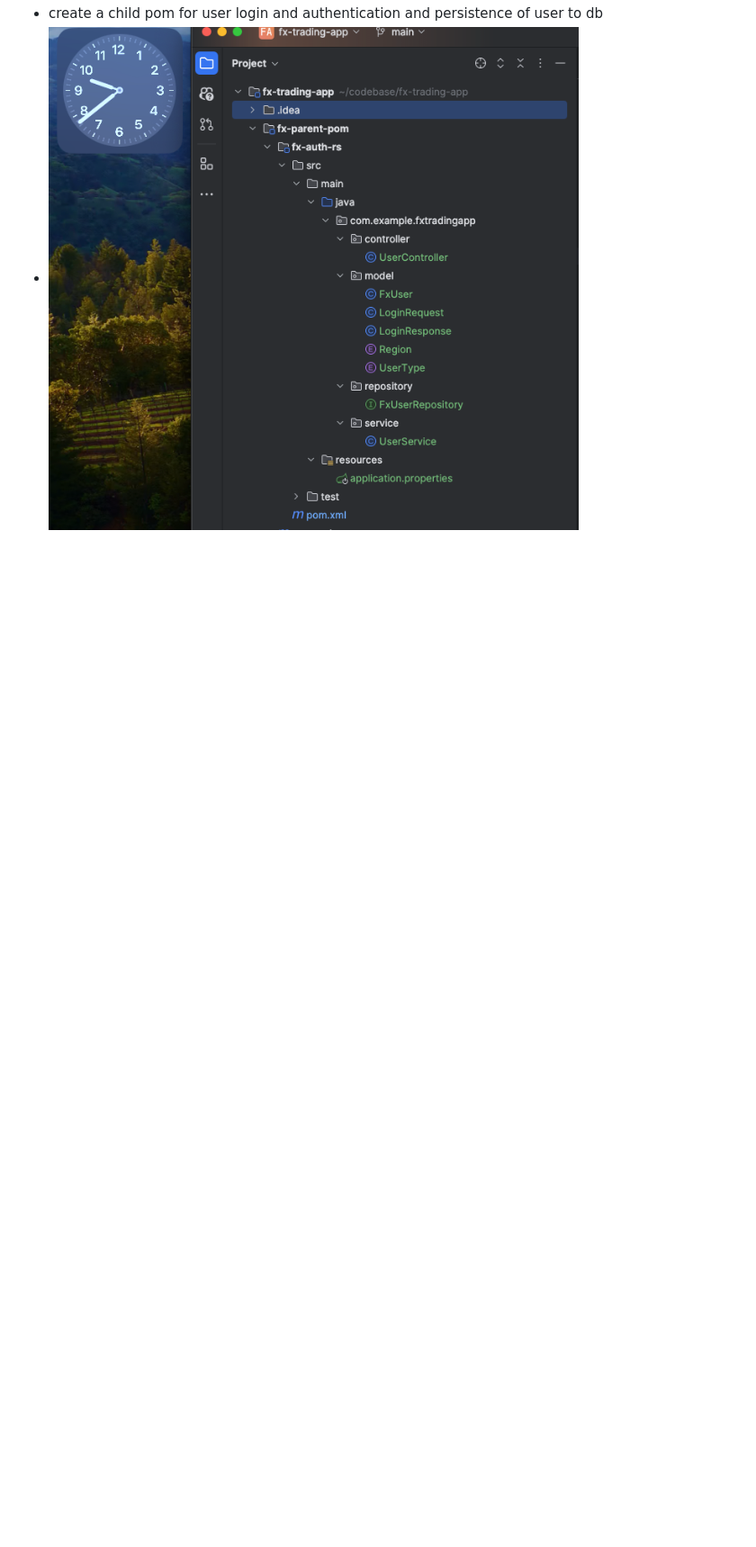
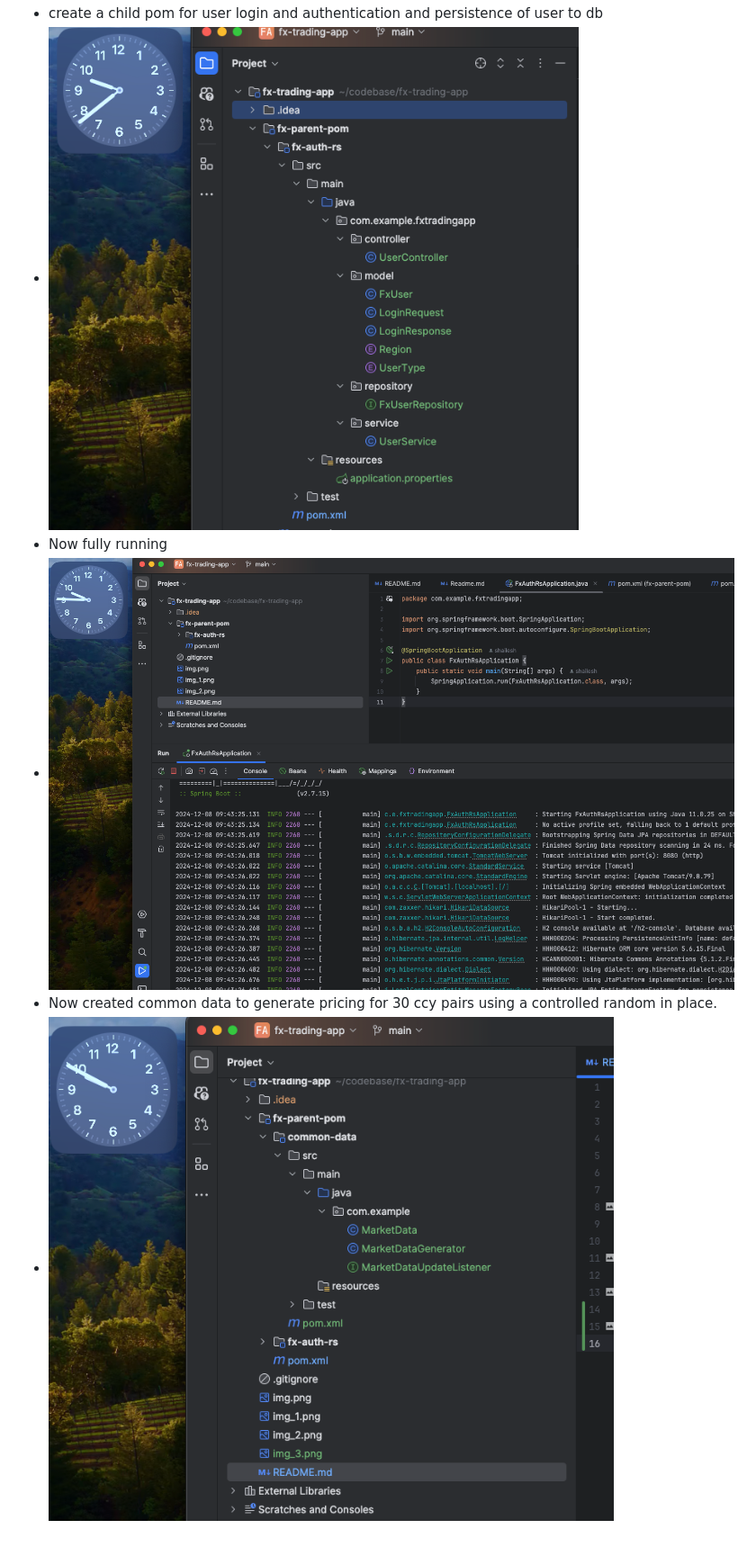
Before and after one commit to shailesh7382/fx-trading-app, a Markdown page: README.md, the part around the change. Shown: that part at 90% size. GitHub-like rendering; pictures changed too: img_3.png (added), img_4.png (added); blank space fills up the shorter version.

Commit message:
4th Commit common-data for fx price generator for multiple volume bands . FX SPOT FX OUTRIGHT

```diff
--- a/README.md
+++ b/README.md
@@ -11,3 +11,7 @@ To get you started you can simply clone the `fx-trading-app` repository and open
 - ![img_1.png](img_1.png)
 - create a child pom for user login and authentication and persistence of user to db
 - ![img_2.png](img_2.png)
+- Now fully running
+- ![img_3.png](img_3.png)
+- Now created common data to generate pricing for 30 ccy pairs using a controlled random in place.
+- ![img_4.png](img_4.png)
```
Also changed, not shown: 5 other files.
